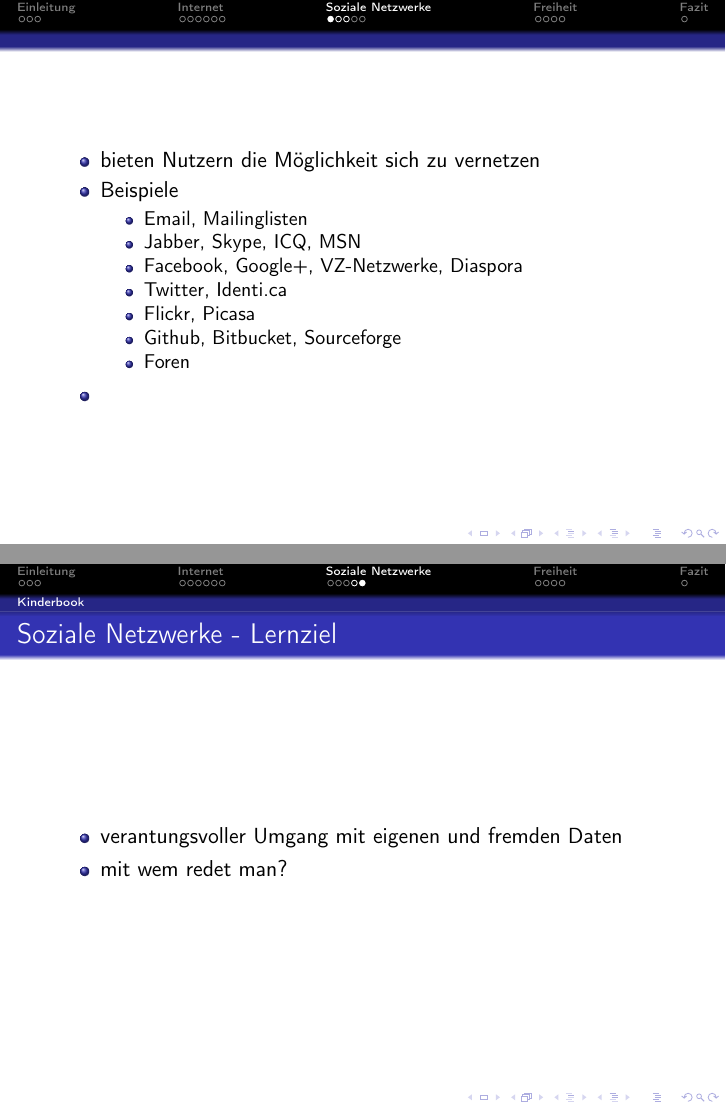
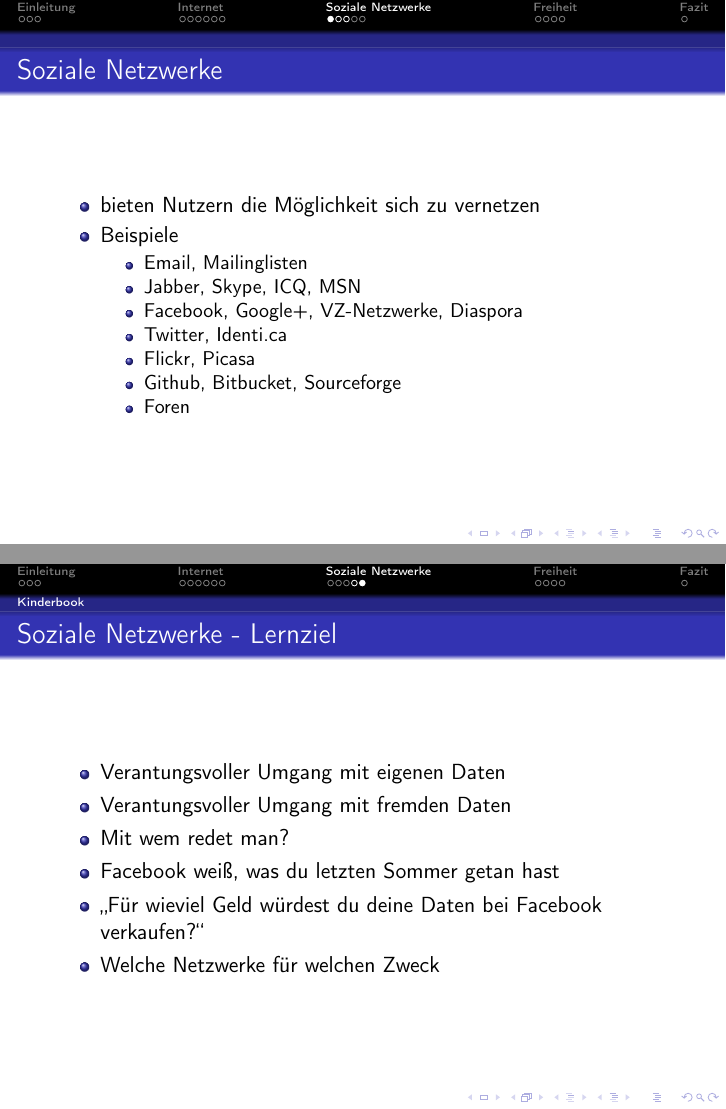
Before and after one commit to c3d2/informatiklehrertagung, LaTeX slides (src/slides.tex): pages 29 and 39 of 56 before the commit and pages 30 and 44 of 61 after it, joined at a grey line. Compiled offline with pdfLaTeX.

Commit message:
zwischenstand

```diff
--- a/src/slides.tex
+++ b/src/slides.tex
@@ -124,9 +124,11 @@
 
 \begin{frame}
   \begin{itemize}
+  \frametitle{Soziale Netzwerke}
     \item bieten Nutzern die Möglichkeit sich zu vernetzen
       \note{Unterscheidung: Interessensgebiete, Freundschaftsbeziehung (gerichtete/ungerichtete Graphen)}
     \item Beispiele
+      \note{Frage: Wer ist bei Facebook?}
       \begin{itemize}
         \item Email, Mailinglisten
         \item Jabber, Skype, ICQ, MSN
@@ -168,9 +169,14 @@
 \begin{frame}
   \frametitle{Soziale Netzwerke - Lernziel}
   \begin{itemize}
-    \item<2-> verantungsvoller Umgang mit eigenen und fremden Daten
-    \item<3-> mit wem redet man?
+    \item<2-> Verantungsvoller Umgang mit eigenen Daten
+    \item<3-> Verantungsvoller Umgang mit fremden Daten
+    \item<4-> Mit wem redet man?
       \note{Ist das wirklich Justin Bieber, der da schreibt?}
+    \item<5-> Facebook weiß, was du letzten Sommer getan hast
+    \item<6-> "`Für wieviel Geld würdest du deine Daten bei Facebook verkaufen?"'
+    \item<7-> Welche Netzwerke für welchen Zweck
+      \note{nicht alles muss man über Facebook machen}
   \end{itemize}
 \end{frame}
 
```
Also changed, not shown: src/slides.tex (5 more changed lines).
